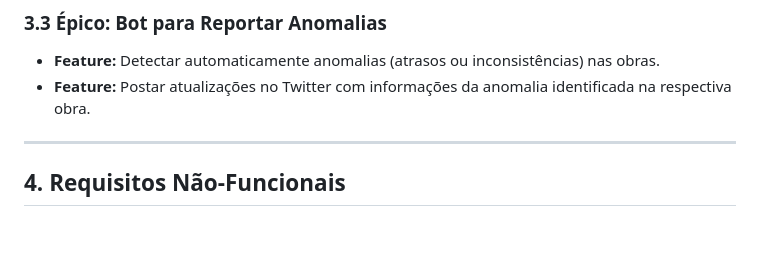
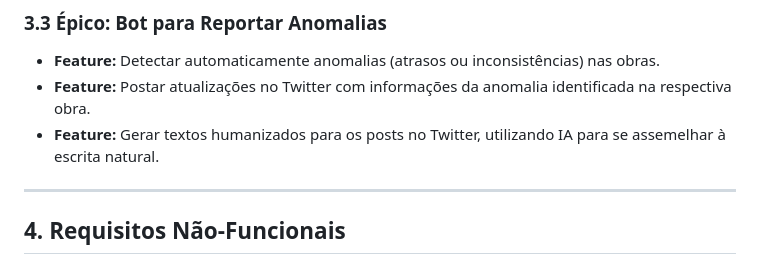
Before and after one commit to unb-mds/DFemObras, a Markdown page: docs/Requisitos/Levantamento.md, the part around the change. GitHub-like rendering; blank space fills up the shorter version.

Commit message:
doc: Update Levantamento.md
Foi adicionado ao documento de requisitos a feature de posts humanizados do Bot de reporte de anomalias

```diff
--- a/docs/Requisitos/Levantamento.md
+++ b/docs/Requisitos/Levantamento.md
@@ -63,6 +63,7 @@ Os requisitos foram organizados em épicos e suas respectivas features:
 ### 3.3 Épico: Bot para Reportar Anomalias
 - **Feature:** Detectar automaticamente anomalias (atrasos ou inconsistências) nas obras.
 - **Feature:** Postar atualizações no Twitter com informações da anomalia identificada na respectiva obra.
+- **Feature:** Gerar textos humanizados para os posts no Twitter, utilizando IA para se assemelhar à escrita natural.
 
 ---
 
```
